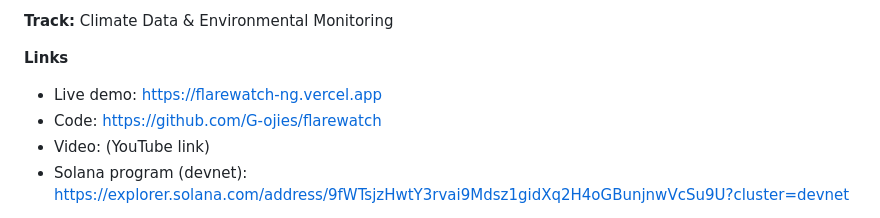
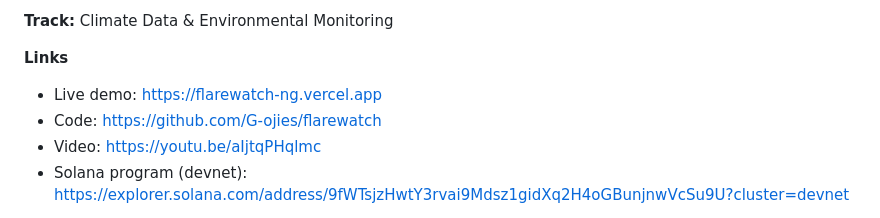
Before and after one commit to G-ojies/flarewatch, a Markdown page: docs/DEVPOST.md, the part around the change. GitHub-like rendering.

Commit message:
Add video link to Devpost text
Co-Authored-By: Claude Opus 5.5 (1M context) <noreply@anthropic.com>

```diff
--- a/docs/DEVPOST.md
+++ b/docs/DEVPOST.md
@@ -9,7 +9,7 @@
 **Links**
 - Live demo: https://flarewatch-ng.vercel.app
 - Code: https://github.com/G-ojies/flarewatch
-- Video: (YouTube link)
+- Video: https://youtu.be/aIjtqPHqlmc
 - Solana program (devnet): https://explorer.solana.com/address/9fWTsjzHwtY3rvai9Mdsz1gidXq2H4oGBunjnwVcSu9U?cluster=devnet
 
 **Built with:** solana, anchor, rust, javascript, node.js, nasa-firms, viirs, leaflet, openstreetmap, groq, gpt-oss, vercel, github-actions
```
